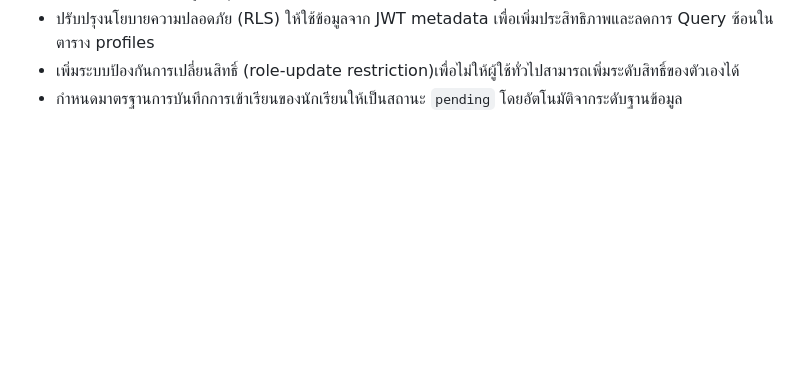
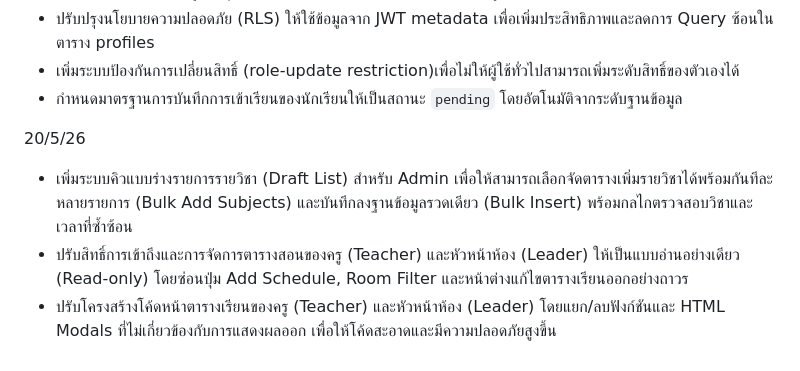
Before and after one commit to MFMidfield/SAS-Student-Attendance-System, a Markdown page: UPDATE.md, the part around the change. GitHub-like rendering; blank space fills up the shorter version.

Commit message:
Update UPDATE.md with today's changes

```diff
--- a/UPDATE.md
+++ b/UPDATE.md
@@ -47,3 +47,8 @@ Date/Month/Year
 - ปรับปรุงนโยบายความปลอดภัย (RLS) ให้ใช้ข้อมูลจาก JWT metadata เพื่อเพิ่มประสิทธิภาพและลดการ Query ซ้อนในตาราง profiles
 - เพิ่มระบบป้องกันการเปลี่ยนสิทธิ์ (role-update restriction)เพื่อไม่ให้ผู้ใช้ทั่วไปสามารถเพิ่มระดับสิทธิ์ของตัวเองได้
 - กำหนดมาตรฐานการบันทึกการเข้าเรียนของนักเรียนให้เป็นสถานะ `pending` โดยอัตโนมัติจากระดับฐานข้อมูล
+
+20/5/26
+- เพิ่มระบบคิวแบบร่างรายการรายวิชา (Draft List) สำหรับ Admin เพื่อให้สามารถเลือกจัดตารางเพิ่มรายวิชาได้พร้อมกันทีละหลายรายการ (Bulk Add Subjects) และบันทึกลงฐานข้อมูลรวดเดียว (Bulk Insert) พร้อมกลไกตรวจสอบวิชาและเวลาที่ซ้ำซ้อน
+- ปรับสิทธิ์การเข้าถึงและการจัดการตารางสอนของครู (Teacher) และหัวหน้าห้อง (Leader) ให้เป็นแบบอ่านอย่างเดียว (Read-only) โดยซ่อนปุ่ม Add Schedule, Room Filter และหน้าต่างแก้ไขตารางเรียนออกอย่างถาวร
+- ปรับโครงสร้างโค้ดหน้าตารางเรียนของครู (Teacher) และหัวหน้าห้อง (Leader) โดยแยก/ลบฟังก์ชันและ HTML Modals ที่ไม่เกี่ยวข้องกับการแสดงผลออก เพื่อให้โค้ดสะอาดและมีความปลอดภัยสูงขึ้น
```
